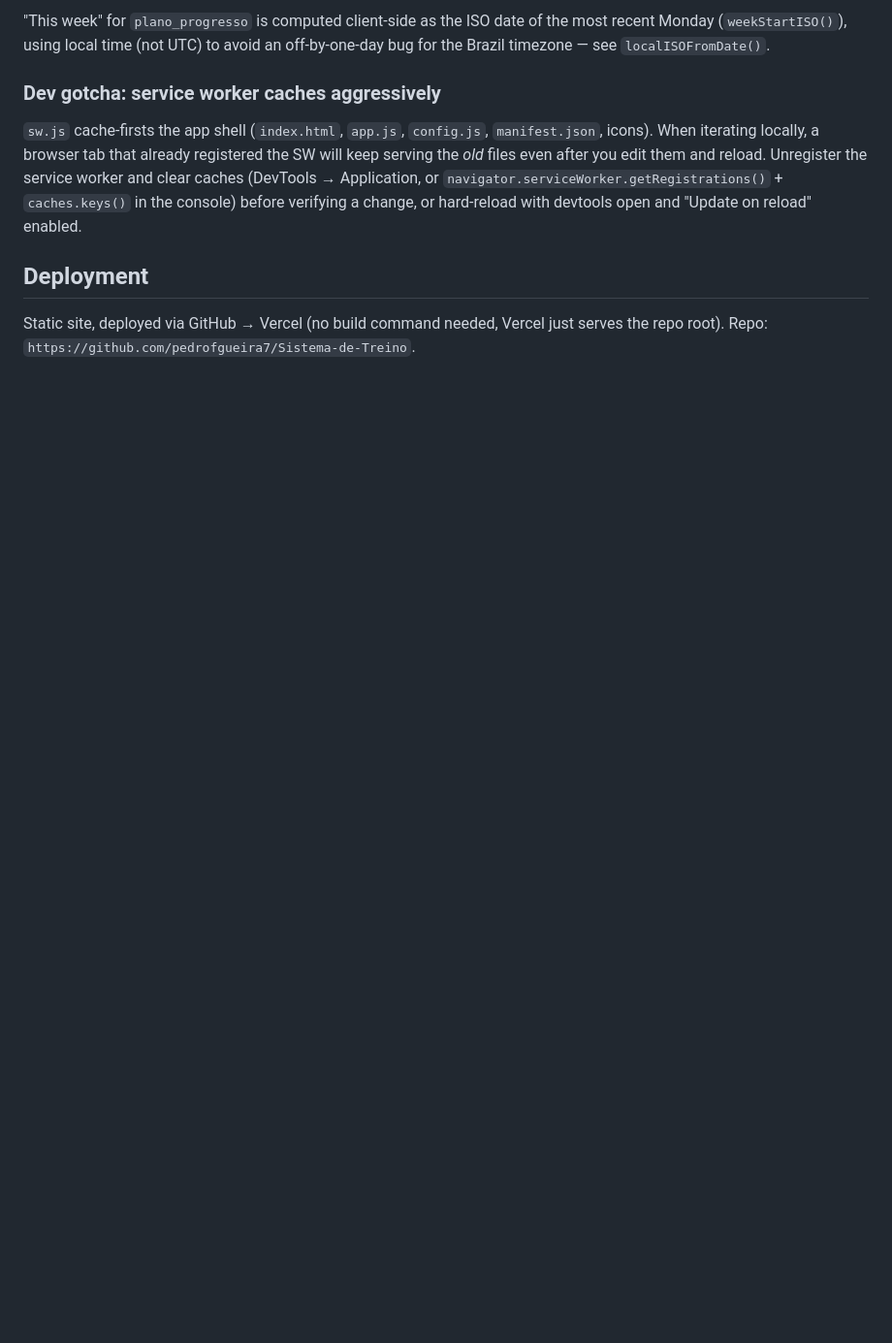
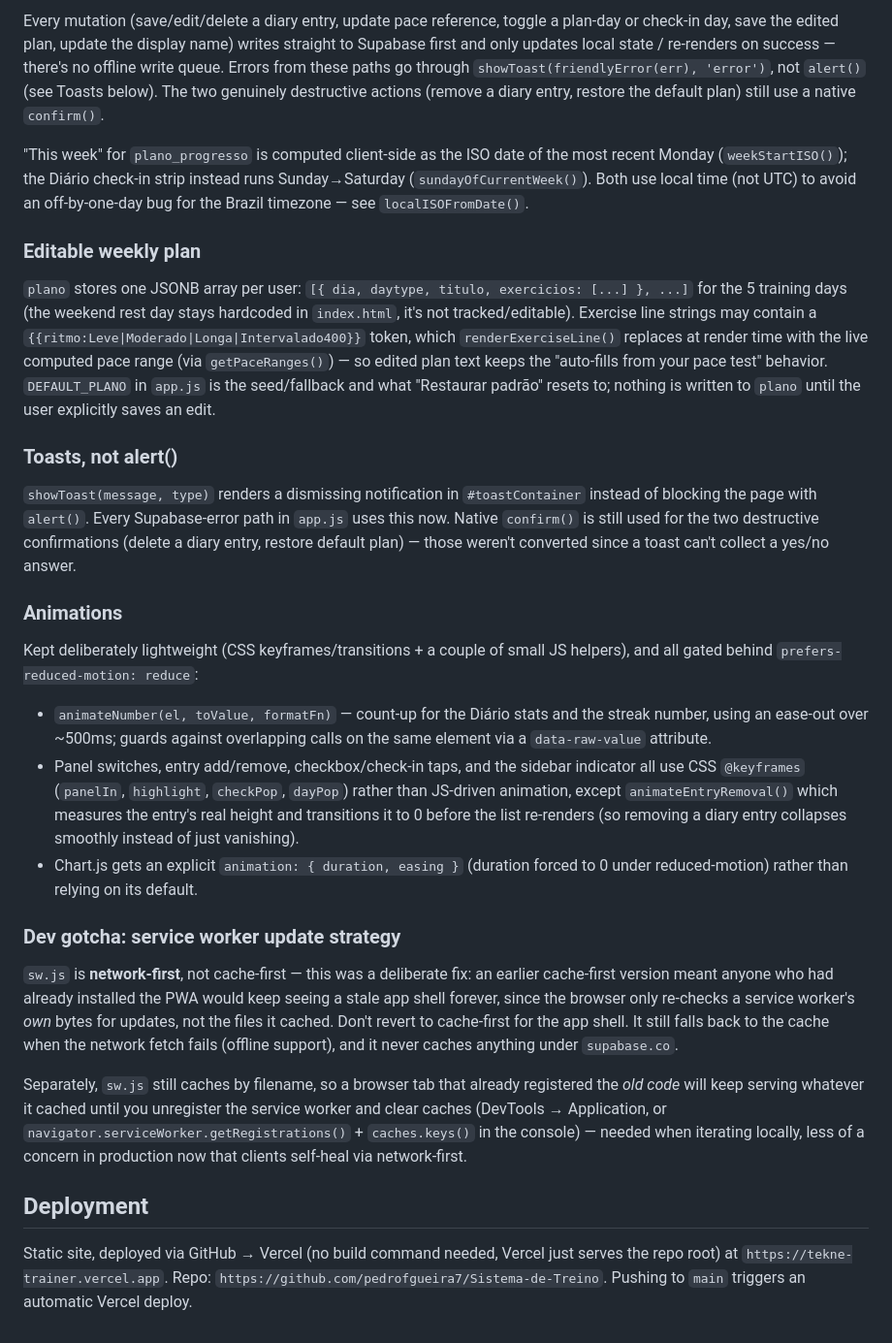
Before and after one commit to pedrofgueira7/Sistema-de-Treino, a Markdown page: CLAUDE.md, the part around one of its changes. Shown at 97% size. GitHub-like rendering; blank space fills up the shorter version.

```diff
--- a/CLAUDE.md
+++ b/CLAUDE.md
@@ -33,10 +42,29 @@ Supabase Auth requires an email, but the UI only asks for **usuário/senha** (no
 
-"This week" for `plano_progresso` is computed client-side as the ISO date of the most recent Monday (`weekStartISO()`), using local time (not UTC) to avoid an off-by-one-day bug for the Brazil timezone — see `localISOFromDate()`.
+Every mutation (save/edit/delete a diary entry, update pace reference, toggle a plan-day or check-in day, save the edited plan, update the display name) writes straight to Supabase first and only updates local state / re-renders on success — there's no offline write queue. Errors from these paths go through `showToast(friendlyError(err), 'error')`, not `alert()` (see Toasts below). The two genuinely destructive actions (remove a diary entry, restore the default plan) still use a native `confirm()`.
 
-### Dev gotcha: service worker caches aggressively
+"This week" for `plano_progresso` is computed client-side as the ISO date of the most recent Monday (`weekStartISO()`); the Diário check-in strip instead runs Sunday→Saturday (`sundayOfCurrentWeek()`). Both use local time (not UTC) to avoid an off-by-one-day bug for the Brazil timezone — see `localISOFromDate()`.
 
-`sw.js` cache-firsts the app shell (`index.html`, `app.js`, `config.js`, `manifest.json`, icons). When iterating locally, a browser tab that already registered the SW will keep serving the *old* files even after you edit them and reload. Unregister the service worker and clear caches (DevTools → Application, or `navigator.serviceWorker.getRegistrations()` + `caches.keys()` in the console) before verifying a change, or hard-reload with devtools open and "Update on reload" enabled.
+### Editable weekly plan
+
+`plano` stores one JSONB array per user: `[{ dia, daytype, titulo, exercicios: [...] }, ...]` for the 5 training days (the weekend rest day stays hardcoded in `index.html`, it's not tracked/editable). Exercise line strings may contain a `{{ritmo:Leve|Moderado|Longa|Intervalado400}}` token, which `renderExerciseLine()` replaces at render time with the live computed pace range (via `getPaceRanges()`) — so edited plan text keeps the "auto-fills from your pace test" behavior. `DEFAULT_PLANO` in `app.js` is the seed/fallback and what "Restaurar padrão" resets to; nothing is written to `plano` until the user explicitly saves an edit.
+
+### Toasts, not alert()
+
+`showToast(message, type)` renders a dismissing notification in `#toastContainer` instead of blocking the page with `alert()`. Every Supabase-error path in `app.js` uses this now. Native `confirm()` is still used for the two destructive confirmations (delete a diary entry, restore default plan) — those weren't converted since a toast can't collect a yes/no answer.
+
+### Animations
+
+Kept deliberately lightweight (CSS keyframes/transitions + a couple of small JS helpers), and all gated behind `prefers-reduced-motion: reduce`:
+- `animateNumber(el, toValue, formatFn)` — count-up for the Diário stats and the streak number, using an ease-out over ~500ms; guards against overlapping calls on the same element via a `data-raw-value` attribute.
+- Panel switches, entry add/remove, checkbox/check-in taps, and the sidebar indicator all use CSS `@keyframes` (`panelIn`, `highlight`, `checkPop`, `dayPop`) rather than JS-driven animation, except `animateEntryRemoval()` which measures the entry's real height and transitions it to 0 before the list re-renders (so removing a diary entry collapses smoothly instead of just vanishing).
+- Chart.js gets an explicit `animation: { duration, easing }` (duration forced to 0 under reduced-motion) rather than relying on its default.
+
+### Dev gotcha: service worker update strategy
+
+`sw.js` is **network-first**, not cache-first — this was a deliberate fix: an earlier cache-first version meant anyone who had already installed the PWA would keep seeing a stale app shell forever, since the browser only re-checks a service worker's *own* bytes for updates, not the files it cached. Don't revert to cache-first for the app shell. It still falls back to the cache when the network fetch fails (offline support), and it never caches anything under `supabase.co`.
+
+Separately, `sw.js` still caches by filename, so a browser tab that already registered the *old code* will keep serving whatever it cached until you unregister the service worker and clear caches (DevTools → Application, or `navigator.serviceWorker.getRegistrations()` + `caches.keys()` in the console) — needed when iterating locally, less of a concern in production now that clients self-heal via network-first.
 
 ## Deployment
 
-Static site, deployed via GitHub → Vercel (no build command needed, Vercel just serves the repo root). Repo: `https://github.com/pedrofgueira7/Sistema-de-Treino`.
+Static site, deployed via GitHub → Vercel (no build command needed, Vercel just serves the repo root) at `https://tekne-trainer.vercel.app`. Repo: `https://github.com/pedrofgueira7/Sistema-de-Treino`. Pushing to `main` triggers an automatic Vercel deploy.
```
Also changed, not shown: other parts of CLAUDE.md (+16 -7 lines).
